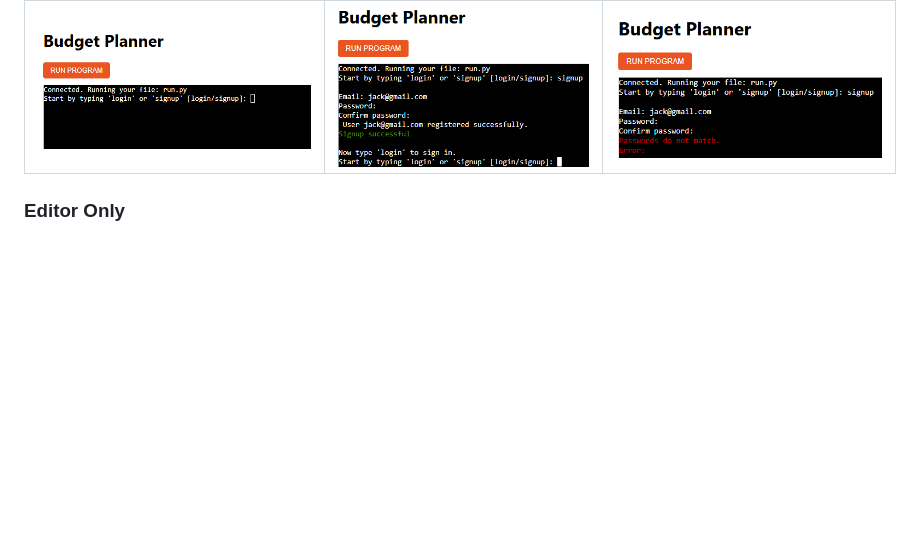
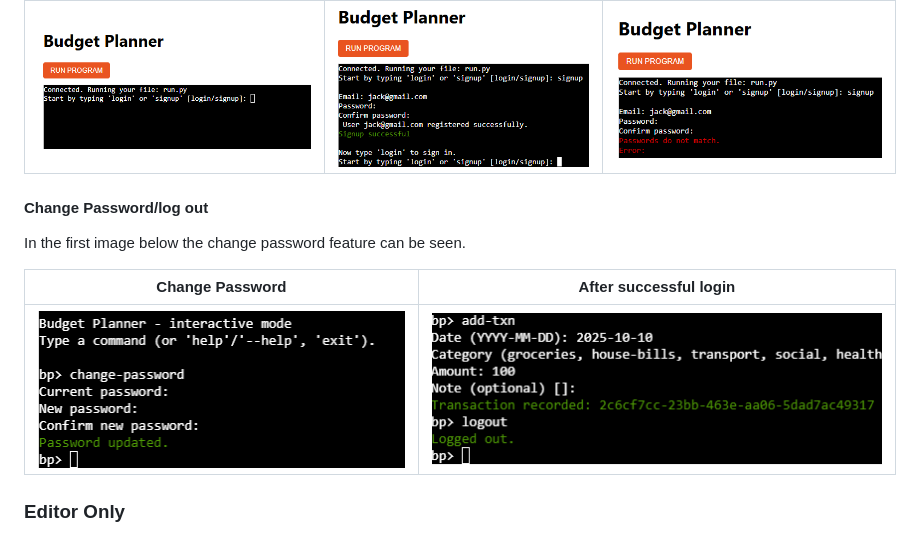
Before and after one commit to moranjohn-95/budget-planner, a Markdown page: README.md, the part around the change. GitHub-like rendering; pictures changed too: assets/images/screenshots/change-password-feature.png (added), assets/images/screenshots/logout.png (added); blank space fills up the shorter version.

Commit message:
Add images for change password and logout features

```diff
--- a/README.md
+++ b/README.md
@@ -71,6 +71,14 @@ Please see the below images relating to signup. A user types "signup" followed b
 |---|---|---|
 | ![Before entering details](assets/images/screenshots/before-login-is-entered.png) | ![After successful signup](assets/images/screenshots/signup-success.png) | ![Unsuccessful singup attempt](assets/images/screenshots/signup-unsuccessfull.png) |
 
+#### Change Password/log out
+
+In the first image below the change password feature can be seen.
+
+| Change Password | After successful login |
+|---|---|
+| ![Change Password](assets/images/screenshots/change-password-feature.png) | ![Logout Feature](assets/images/screenshots/logout.png) |
+
 ### Editor Only
 
 There are some additional capabilites/features for editors as seen in the below table. Editors can carry out tasks and retract information on the behalf of regular users if needed. Editors can also select roles (this is not optional for regular users). Once signed in the "user" or "editor" role is assigned to ensure what can and cannot be accessed.
```
